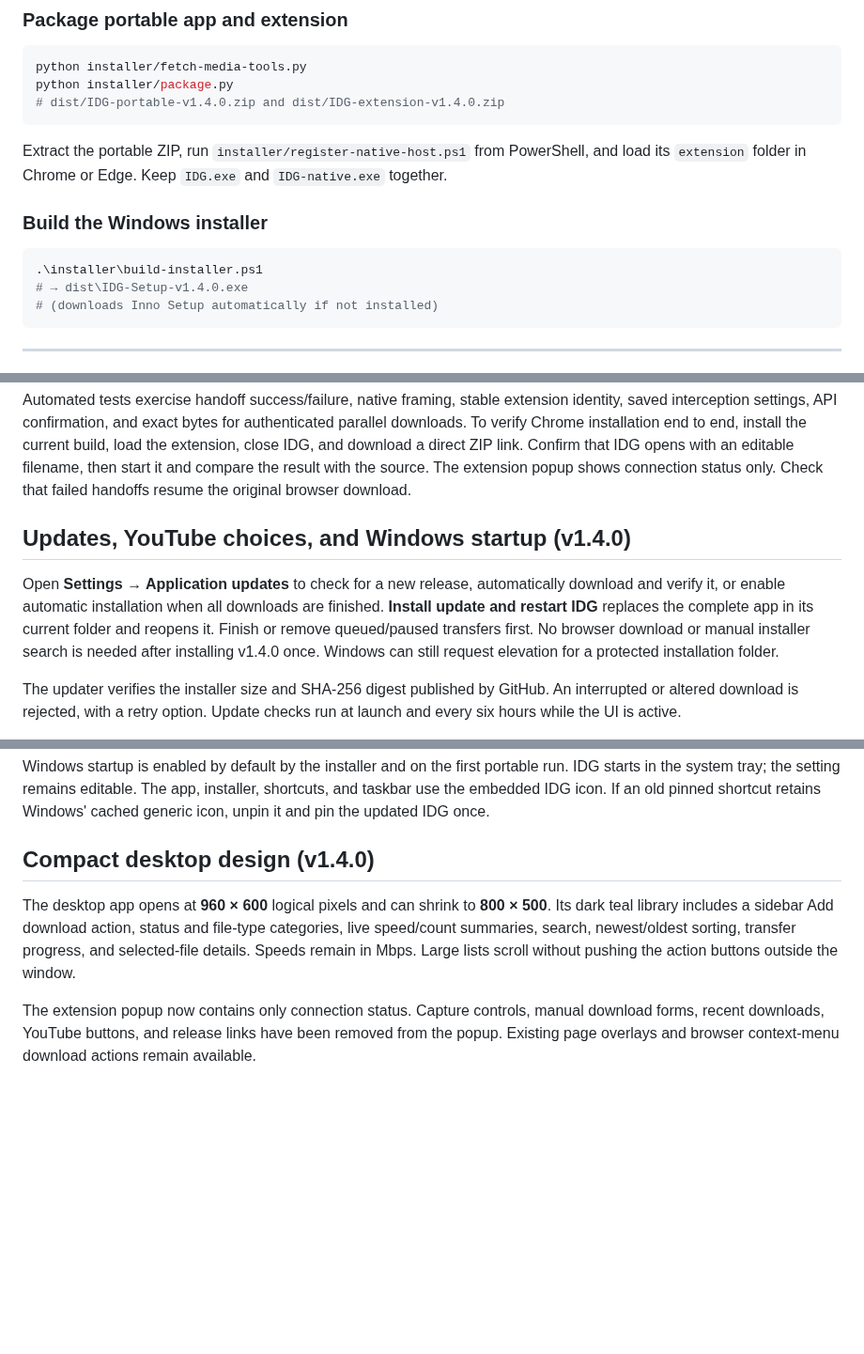
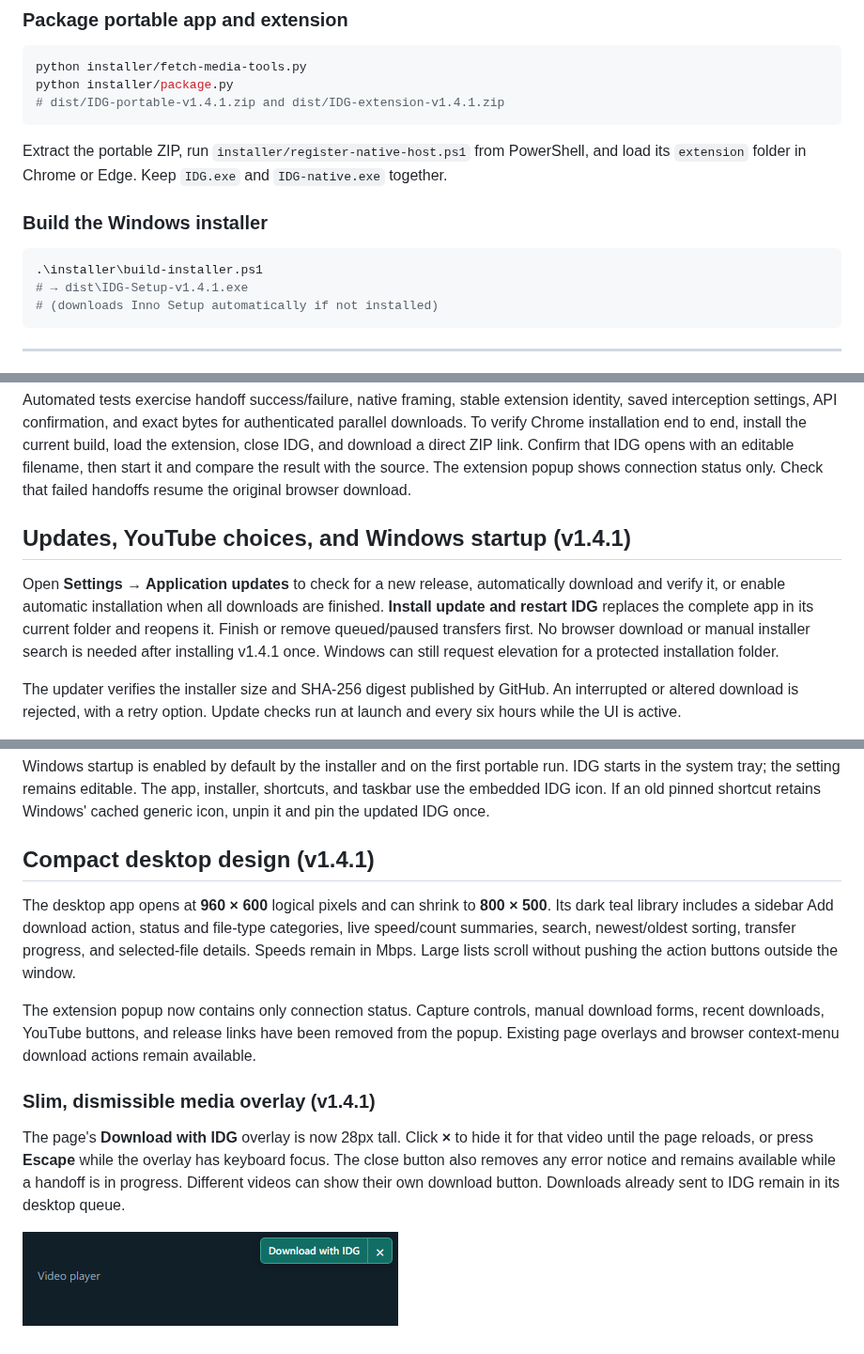
Before and after one commit to Mustafa1p/IDG-internet-download-go, a Markdown page: README.md, 3 parts joined by grey strips. Shown at 94% size. Drawn GitHub-style; pictures changed too: docs/media-overlay.png (added); blank space fills up the shorter version.

Commit message:
Make media download overlay slim and dismissible

````diff
--- a/README.md
+++ b/README.md
@@ -189,7 +189,7 @@ cargo build --release
 ```powershell
 python installer/fetch-media-tools.py
 python installer/package.py
-# dist/IDG-portable-v1.4.0.zip and dist/IDG-extension-v1.4.0.zip
+# dist/IDG-portable-v1.4.1.zip and dist/IDG-extension-v1.4.1.zip
 ```
 
 Extract the portable ZIP, run `installer/register-native-host.ps1` from PowerShell, and load its `extension` folder in Chrome or Edge. Keep `IDG.exe` and `IDG-native.exe` together.
@@ -198,7 +198,7 @@ Extract the portable ZIP, run `installer/register-native-host.ps1` from PowerShe
 
 ```powershell
 .\installer\build-installer.ps1
-# → dist\IDG-Setup-v1.4.0.exe
+# → dist\IDG-Setup-v1.4.1.exe
 # (downloads Inno Setup automatically if not installed)
 ```
 
@@ -237,9 +237,9 @@ python tests/tray-smoke.py
 
 Automated tests exercise handoff success/failure, native framing, stable extension identity, saved interception settings, API confirmation, and exact bytes for authenticated parallel downloads. To verify Chrome installation end to end, install the current build, load the extension, close IDG, and download a direct ZIP link. Confirm that IDG opens with an editable filename, then start it and compare the result with the source. The extension popup shows connection status only. Check that failed handoffs resume the original browser download.
 
-## Updates, YouTube choices, and Windows startup (v1.4.0)
+## Updates, YouTube choices, and Windows startup (v1.4.1)
 
-Open **Settings → Application updates** to check for a new release, automatically download and verify it, or enable automatic installation when all downloads are finished. **Install update and restart IDG** replaces the complete app in its current folder and reopens it. Finish or remove queued/paused transfers first. No browser download or manual installer search is needed after installing v1.4.0 once. Windows can still request elevation for a protected installation folder.
+Open **Settings → Application updates** to check for a new release, automatically download and verify it, or enable automatic installation when all downloads are finished. **Install update and restart IDG** replaces the complete app in its current folder and reopens it. Finish or remove queued/paused transfers first. No browser download or manual installer search is needed after installing v1.4.1 once. Windows can still request elevation for a protected installation folder.
 
 The updater verifies the installer size and SHA-256 digest published by GitHub. An interrupted or altered download is rejected, with a retry option. Update checks run at launch and every six hours while the UI is active.
 
@@ -254,8 +254,14 @@ YouTube links open **New download** before transferring media. Choose MP4, MKV,
 
 Windows startup is enabled by default by the installer and on the first portable run. IDG starts in the system tray; the setting remains editable. The app, installer, shortcuts, and taskbar use the embedded IDG icon. If an old pinned shortcut retains Windows' cached generic icon, unpin it and pin the updated IDG once.
 
-## Compact desktop design (v1.4.0)
+## Compact desktop design (v1.4.1)
 
 The desktop app opens at **960 × 600** logical pixels and can shrink to **800 × 500**. Its dark teal library includes a sidebar Add download action, status and file-type categories, live speed/count summaries, search, newest/oldest sorting, transfer progress, and selected-file details. Speeds remain in Mbps. Large lists scroll without pushing the action buttons outside the window.
 
 The extension popup now contains only connection status. Capture controls, manual download forms, recent downloads, YouTube buttons, and release links have been removed from the popup. Existing page overlays and browser context-menu download actions remain available.
+
+### Slim, dismissible media overlay (v1.4.1)
+
+The page's **Download with IDG** overlay is now 28px tall. Click **×** to hide it for that video until the page reloads, or press **Escape** while the overlay has keyboard focus. The close button also removes any error notice and remains available while a handoff is in progress. Different videos can show their own download button. Downloads already sent to IDG remain in its desktop queue.
+
+![Slim media overlay with close button](docs/media-overlay.png)
````
Also changed, not shown: other parts of README.md (+6 -6 lines), CHANGELOG.md (+7 -0 lines), docs/release-notes.md (+8 -8 lines), 6 other files.
